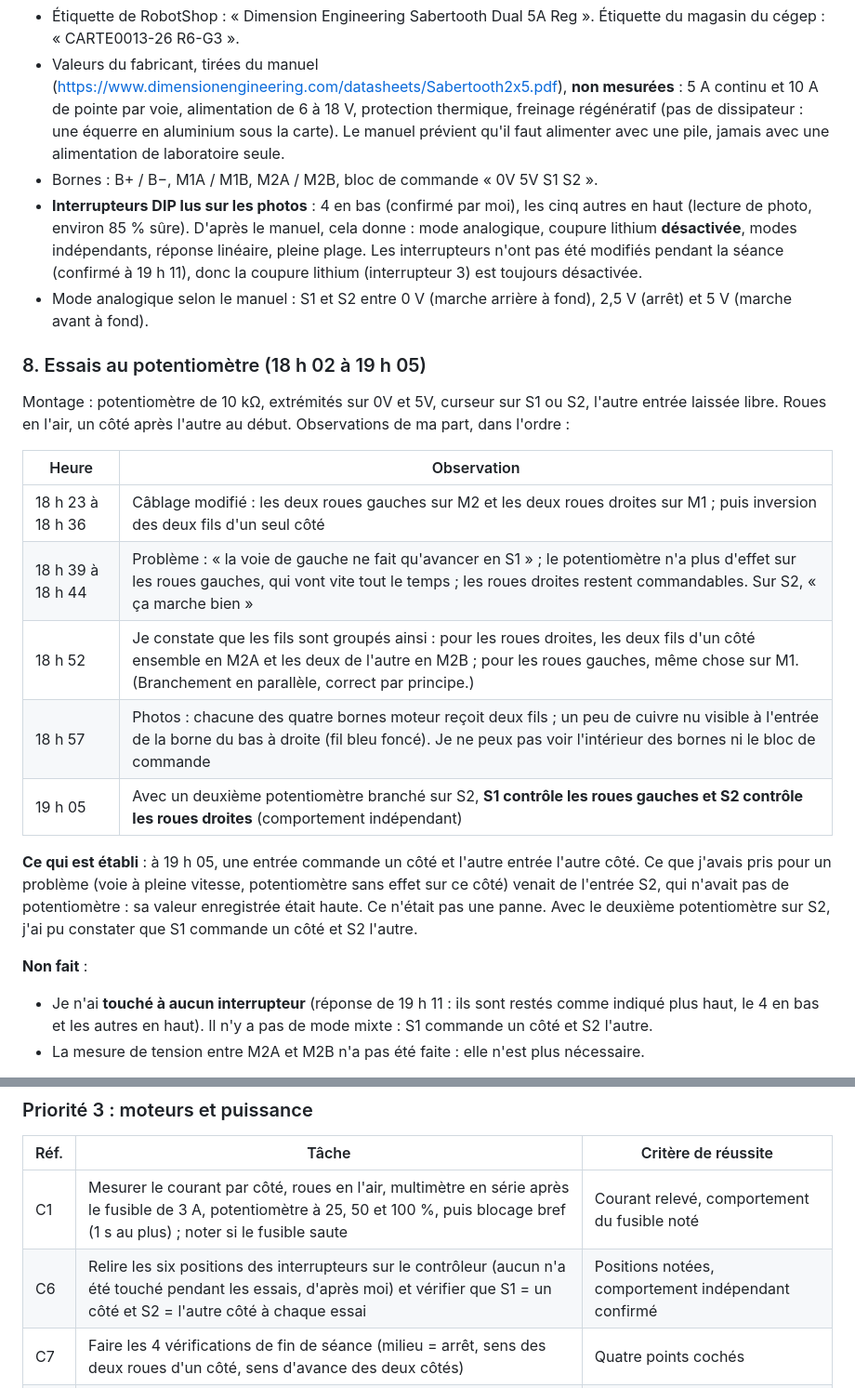
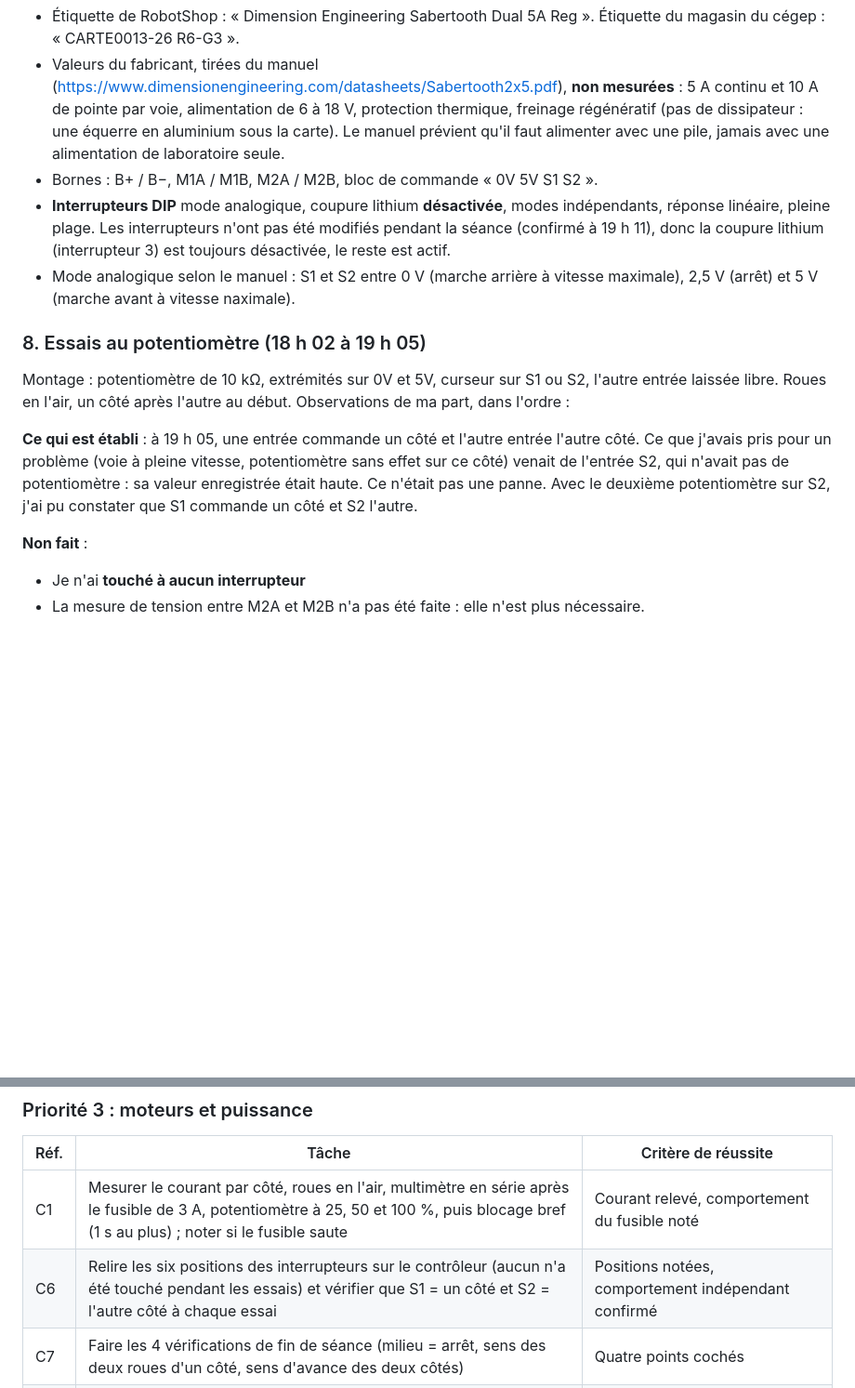
Before and after one commit to guilatriche/rover, a Markdown page: docs/journal/journal-2026-10-26.md, 2 parts joined by grey strips. Shown at 93% size. Rendered like a GitHub page; blank space fills up the shorter version.

Commit message:
Revise journal entry for motor controller testing
Updated observations and tasks related to motor controller testing, including clarifications on DIP switch settings and potentiometer behavior.

```diff
--- a/docs/journal/journal-2026-10-26.md
+++ b/docs/journal/journal-2026-10-26.md
@@ -75,25 +75,17 @@ Fichier `243-5J4-LI_Cahier_des_charges-Guillaume_RETIER_v3.docx`, 24 pages, cons
 - Étiquette de RobotShop : « Dimension Engineering Sabertooth Dual 5A Reg ». Étiquette du magasin du cégep : « CARTE0013-26 R6-G3 ».
 - Valeurs du fabricant, tirées du manuel (https://www.dimensionengineering.com/datasheets/Sabertooth2x5.pdf), **non mesurées** : 5 A continu et 10 A de pointe par voie, alimentation de 6 à 18 V, protection thermique, freinage régénératif (pas de dissipateur : une équerre en aluminium sous la carte). Le manuel prévient qu'il faut alimenter avec une pile, jamais avec une alimentation de laboratoire seule.
 - Bornes : B+ / B−, M1A / M1B, M2A / M2B, bloc de commande « 0V 5V S1 S2 ».
-- **Interrupteurs DIP lus sur les photos** : 4 en bas (confirmé par moi), les cinq autres en haut (lecture de photo, environ 85 % sûre). D'après le manuel, cela donne : mode analogique, coupure lithium **désactivée**, modes indépendants, réponse linéaire, pleine plage. Les interrupteurs n'ont pas été modifiés pendant la séance (confirmé à 19 h 11), donc la coupure lithium (interrupteur 3) est toujours désactivée.
-- Mode analogique selon le manuel : S1 et S2 entre 0 V (marche arrière à fond), 2,5 V (arrêt) et 5 V (marche avant à fond).
+- **Interrupteurs DIP** mode analogique, coupure lithium **désactivée**, modes indépendants, réponse linéaire, pleine plage. Les interrupteurs n'ont pas été modifiés pendant la séance (confirmé à 19 h 11), donc la coupure lithium (interrupteur 3) est toujours désactivée, le reste est actif.
+- Mode analogique selon le manuel : S1 et S2 entre 0 V (marche arrière à vitesse maximale), 2,5 V (arrêt) et 5 V (marche avant à vitesse naximale).
 
 ### 8. Essais au potentiomètre (18 h 02 à 19 h 05)
 
 Montage : potentiomètre de 10 kΩ, extrémités sur 0V et 5V, curseur sur S1 ou S2, l'autre entrée laissée libre. Roues en l'air, un côté après l'autre au début. Observations de ma part, dans l'ordre :
 
-| Heure | Observation |
-| --- | --- |
-| 18 h 23 à 18 h 36 | Câblage modifié : les deux roues gauches sur M2 et les deux roues droites sur M1 ; puis inversion des deux fils d'un seul côté |
-| 18 h 39 à 18 h 44 | Problème : « la voie de gauche ne fait qu'avancer en S1 » ; le potentiomètre n'a plus d'effet sur les roues gauches, qui vont vite tout le temps ; les roues droites restent commandables. Sur S2, « ça marche bien » |
-| 18 h 52 | Je constate que les fils sont groupés ainsi : pour les roues droites, les deux fils d'un côté ensemble en M2A et les deux de l'autre en M2B ; pour les roues gauches, même chose sur M1. (Branchement en parallèle, correct par principe.) |
-| 18 h 57 | Photos : chacune des quatre bornes moteur reçoit deux fils ; un peu de cuivre nu visible à l'entrée de la borne du bas à droite (fil bleu foncé). Je ne peux pas voir l'intérieur des bornes ni le bloc de commande |
-| 19 h 05 | Avec un deuxième potentiomètre branché sur S2, **S1 contrôle les roues gauches et S2 contrôle les roues droites** (comportement indépendant) |
-
 **Ce qui est établi** : à 19 h 05, une entrée commande un côté et l'autre entrée l'autre côté. Ce que j'avais pris pour un problème (voie à pleine vitesse, potentiomètre sans effet sur ce côté) venait de l'entrée S2, qui n'avait pas de potentiomètre : sa valeur enregistrée était haute. Ce n'était pas une panne. Avec le deuxième potentiomètre sur S2, j'ai pu constater que S1 commande un côté et S2 l'autre.
 
 **Non fait** :
-- Je n'ai **touché à aucun interrupteur** (réponse de 19 h 11 : ils sont restés comme indiqué plus haut, le 4 en bas et les autres en haut). Il n'y a pas de mode mixte : S1 commande un côté et S2 l'autre.
+- Je n'ai **touché à aucun interrupteur**
 - La mesure de tension entre M2A et M2B n'a pas été faite : elle n'est plus nécessaire.
 
 **Pas encore vérifié** : arrêt de toutes les roues avec les deux potentiomètres au milieu ; sens identique des deux roues d'un même côté ; sens d'avance identique pour les deux côtés ; courant (fusible de 3 A intact pendant ces essais, aucune coupure rapportée).
@@ -149,7 +141,7 @@ Conditions de mesure : NordVPN fermé, une seule VM allumée (VirtualBox), monit
 | Réf. | Tâche | Critère de réussite |
 | --- | --- | --- |
 | C1 | Mesurer le courant par côté, roues en l'air, multimètre en série après le fusible de 3 A, potentiomètre à 25, 50 et 100 %, puis blocage bref (1 s au plus) ; noter si le fusible saute | Courant relevé, comportement du fusible noté |
-| C6 | Relire les six positions des interrupteurs sur le contrôleur (aucun n'a été touché pendant les essais, d'après moi) et vérifier que S1 = un côté et S2 = l'autre côté à chaque essai | Positions notées, comportement indépendant confirmé |
+| C6 | Relire les six positions des interrupteurs sur le contrôleur (aucun n'a été touché pendant les essais) et vérifier que S1 = un côté et S2 = l'autre côté à chaque essai | Positions notées, comportement indépendant confirmé |
 | C7 | Faire les 4 vérifications de fin de séance (milieu = arrêt, sens des deux roues d'un côté, sens d'avance des deux côtés) | Quatre points cochés |
 | C8 | Pour tout essai : un potentiomètre (ou une tension fixe de 2,5 V) sur chaque entrée S1 et S2, jamais une entrée laissée libre | Les deux entrées toujours reliées |
 | C9 | Régler la coupure lithium (interrupteur 3) quand les positions sont confirmées | Interrupteur réglé selon le manuel, noté |
```
